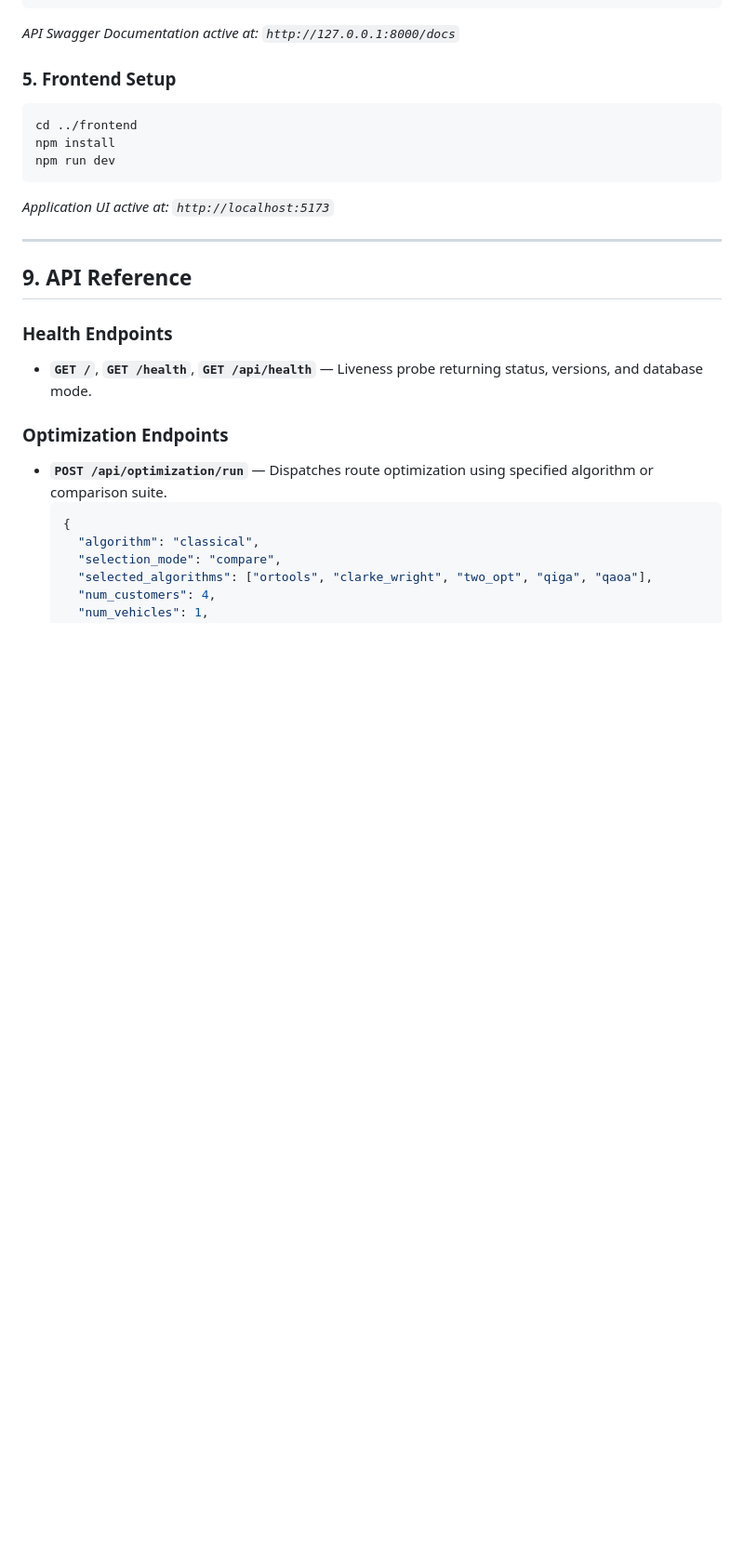
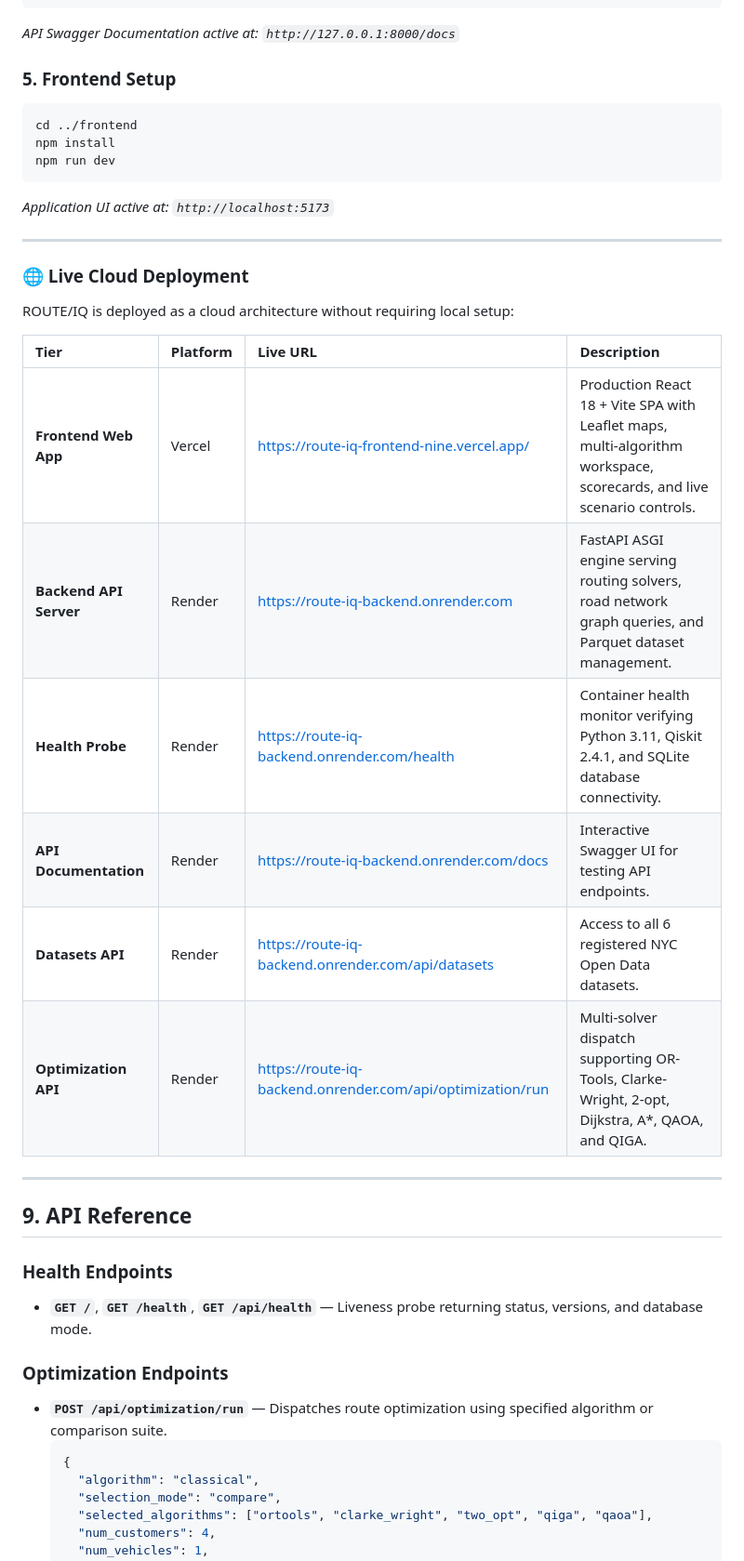
Before and after one commit to zoro-hue/smart-delivery-route-optimization, a Markdown page: README.md, the part around one of its changes. Shown at 93% size. GitHub-like rendering; blank space fills up the shorter version.

Commit message:
docs: update README with live production deployment URLs, badges, and endpoint reference

```diff
--- a/README.md
+++ b/README.md
@@ -384,6 +394,21 @@ npm run dev
 
 ---
 
+### 🌐 Live Cloud Deployment
+
+ROUTE/IQ is deployed as a cloud architecture without requiring local setup:
+
+| Tier | Platform | Live URL | Description |
+| :--- | :--- | :--- | :--- |
+| **Frontend Web App** | Vercel | [https://route-iq-frontend-nine.vercel.app/](https://route-iq-frontend-nine.vercel.app/) | Production React 18 + Vite SPA with Leaflet maps, multi-algorithm workspace, scorecards, and live scenario controls. |
+| **Backend API Server** | Render | [https://route-iq-backend.onrender.com](https://route-iq-backend.onrender.com/) | FastAPI ASGI engine serving routing solvers, road network graph queries, and Parquet dataset management. |
+| **Health Probe** | Render | [https://route-iq-backend.onrender.com/health](https://route-iq-backend.onrender.com/health) | Container health monitor verifying Python 3.11, Qiskit 2.4.1, and SQLite database connectivity. |
+| **API Documentation** | Render | [https://route-iq-backend.onrender.com/docs](https://route-iq-backend.onrender.com/docs) | Interactive Swagger UI for testing API endpoints. |
+| **Datasets API** | Render | [https://route-iq-backend.onrender.com/api/datasets](https://route-iq-backend.onrender.com/api/datasets) | Access to all 6 registered NYC Open Data datasets. |
+| **Optimization API** | Render | [https://route-iq-backend.onrender.com/api/optimization/run](https://route-iq-backend.onrender.com/api/optimization/run) | Multi-solver dispatch supporting OR-Tools, Clarke-Wright, 2-opt, Dijkstra, A*, QAOA, and QIGA. |
+
+---
+
 ## 9. API Reference
 
 ### Health Endpoints
```
Also changed, not shown: other parts of README.md (+10 -0 lines).
